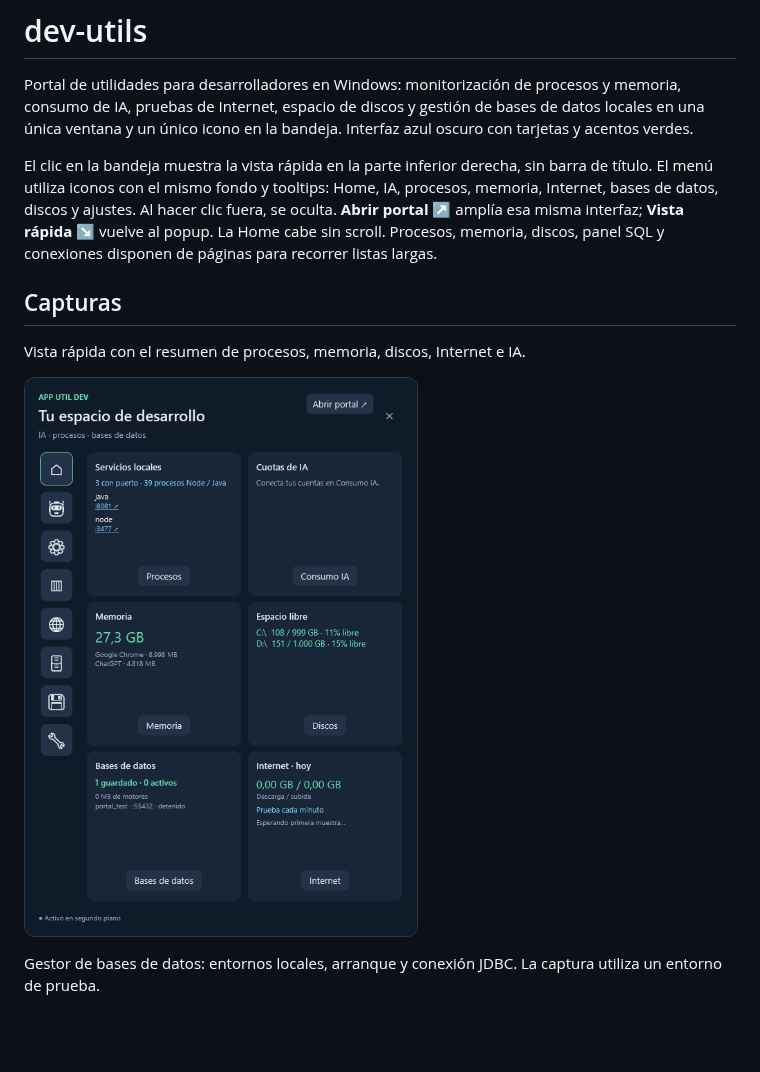
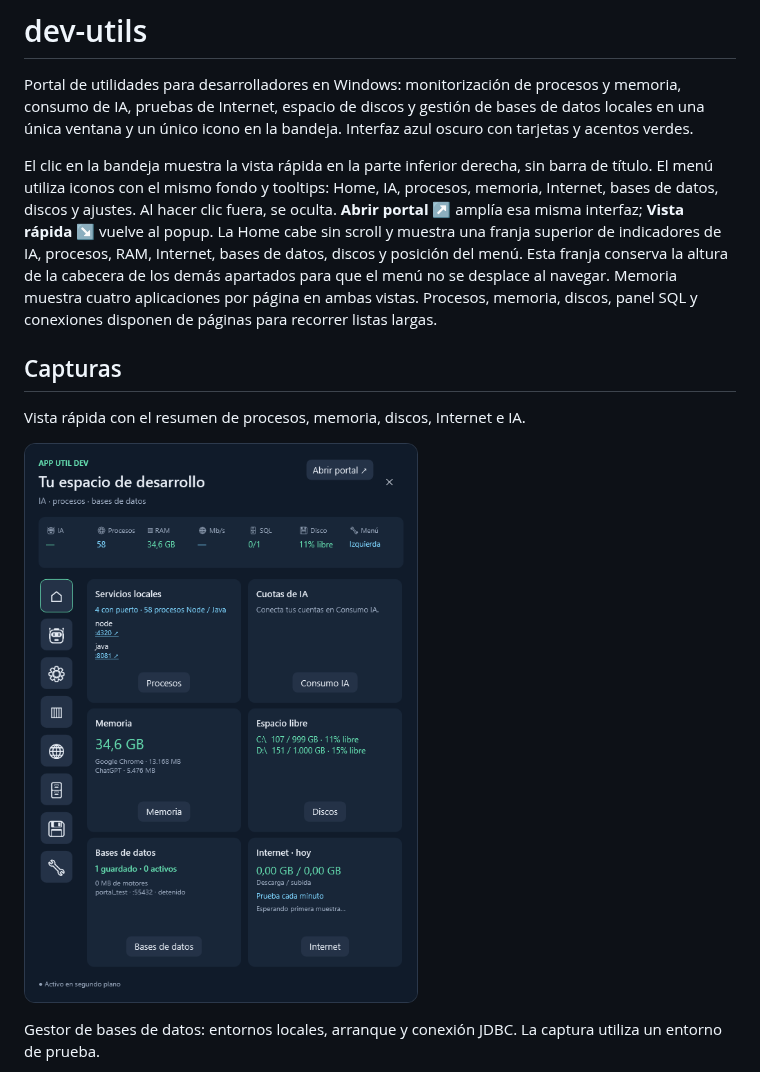
Before and after one commit to hbarragan/dev-utils, a Markdown page: README.md, the part around the change. Drawn GitHub-style; pictures changed too: docs/images/home.png; blank space fills up the shorter version.

Commit message:
Fijar cabecera de Home y mostrar cuatro apps por página

```diff
--- a/README.md
+++ b/README.md
@@ -2,7 +2,7 @@
 
 Portal de utilidades para desarrolladores en Windows: monitorización de procesos y memoria, consumo de IA, pruebas de Internet, espacio de discos y gestión de bases de datos locales en una única ventana y un único icono en la bandeja. Interfaz azul oscuro con tarjetas y acentos verdes.
 
-El clic en la bandeja muestra la vista rápida en la parte inferior derecha, sin barra de título. El menú utiliza iconos con el mismo fondo y tooltips: Home, IA, procesos, memoria, Internet, bases de datos, discos y ajustes. Al hacer clic fuera, se oculta. **Abrir portal ↗** amplía esa misma interfaz; **Vista rápida ↘** vuelve al popup. La Home cabe sin scroll. Procesos, memoria, discos, panel SQL y conexiones disponen de páginas para recorrer listas largas.
+El clic en la bandeja muestra la vista rápida en la parte inferior derecha, sin barra de título. El menú utiliza iconos con el mismo fondo y tooltips: Home, IA, procesos, memoria, Internet, bases de datos, discos y ajustes. Al hacer clic fuera, se oculta. **Abrir portal ↗** amplía esa misma interfaz; **Vista rápida ↘** vuelve al popup. La Home cabe sin scroll y muestra una franja superior de indicadores de IA, procesos, RAM, Internet, bases de datos, discos y posición del menú. Esta franja conserva la altura de la cabecera de los demás apartados para que el menú no se desplace al navegar. Memoria muestra cuatro aplicaciones por página en ambas vistas. Procesos, memoria, discos, panel SQL y conexiones disponen de páginas para recorrer listas largas.
 
 ## Capturas
 
```
Also changed, not shown: 5 other files.
